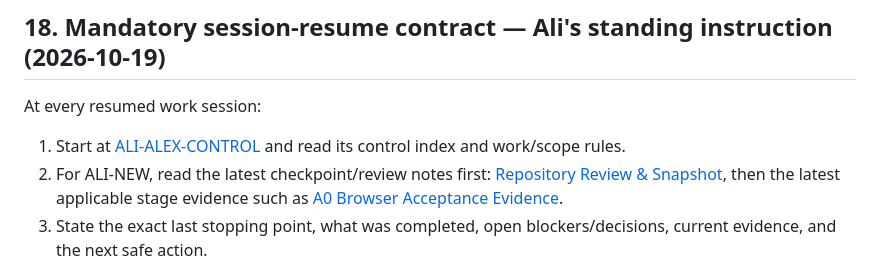
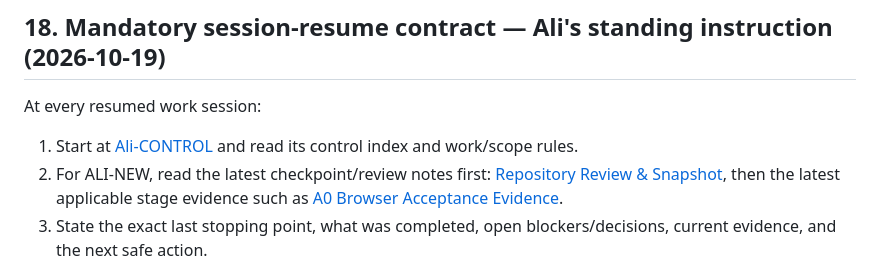
Before and after one commit to AligasSRM/ALI-NEW, a Markdown page: PROJECT-BUILD-TREE.md, the part around the change. GitHub-like rendering.

Commit message:
docs: replace obsolete control repository reference

```diff
--- a/PROJECT-BUILD-TREE.md
+++ b/PROJECT-BUILD-TREE.md
@@ -388,7 +388,7 @@ Work on one active stage at a time. Inventory or cross-reference preparation for
 ## 18. Mandatory session-resume contract — Ali's standing instruction (2026-10-19)
 
 At every resumed work session:
-1. Start at [ALI-ALEX-CONTROL](https://github.com/AligasSRM/ALI-ALEX-CONTROL) and read its control index and work/scope rules.
+1. Start at [Ali-CONTROL](https://github.com/AligasSRM/Ali-CONTROL) and read its control index and work/scope rules.
 2. For ALI-NEW, read the latest checkpoint/review notes first: [Repository Review & Snapshot](docs/reviews/ALI-NEW-REPOSITORY-REVIEW-AND-SNAPSHOT-2026-10-16.md), then the latest applicable stage evidence such as [A0 Browser Acceptance Evidence](docs/reviews/ALI-NEW-A0-BROWSER-ACCEPTANCE-2026-10-17.md).
 3. State the exact last stopping point, what was completed, open blockers/decisions, current evidence, and the next safe action.
 4. Read this Project Build Tree and the relevant stage roadmap after the checkpoint notes; inspect source files only after those steps.
```
